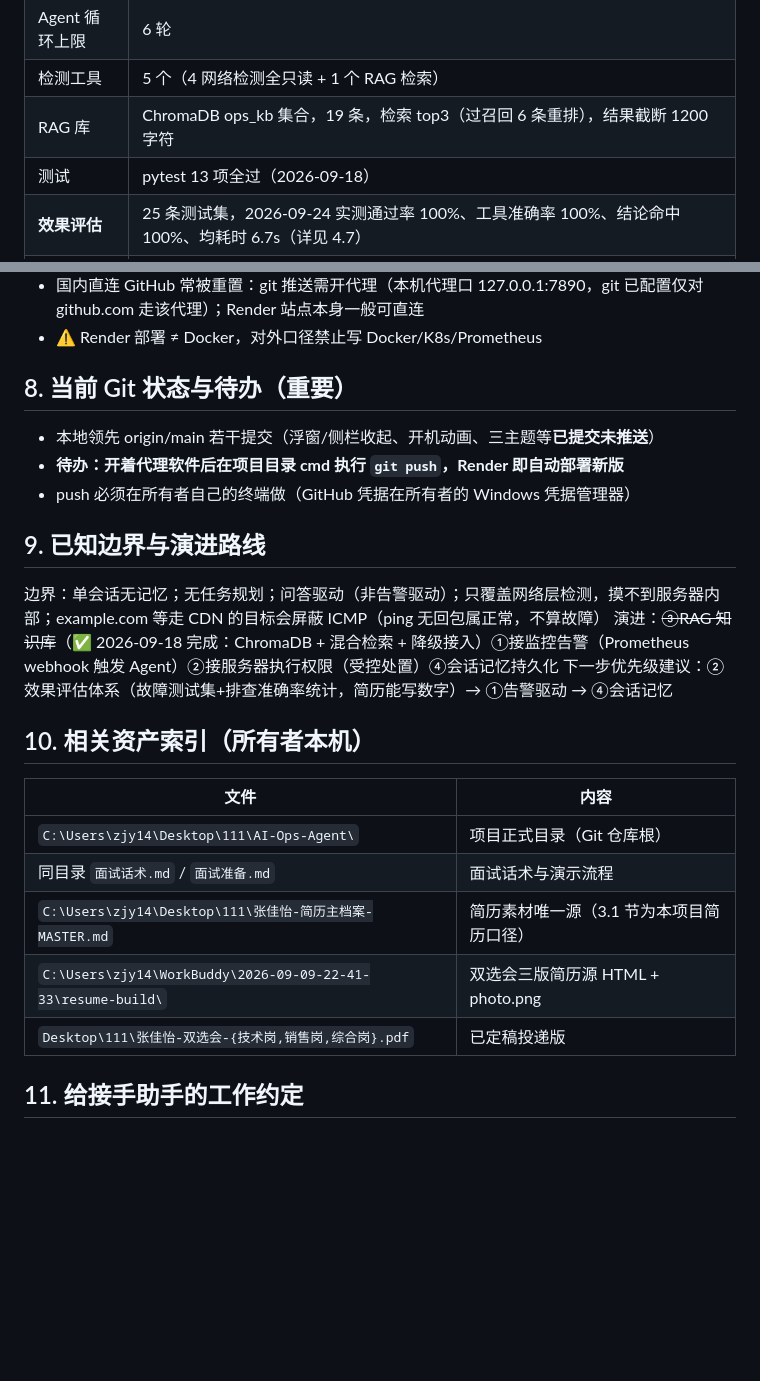
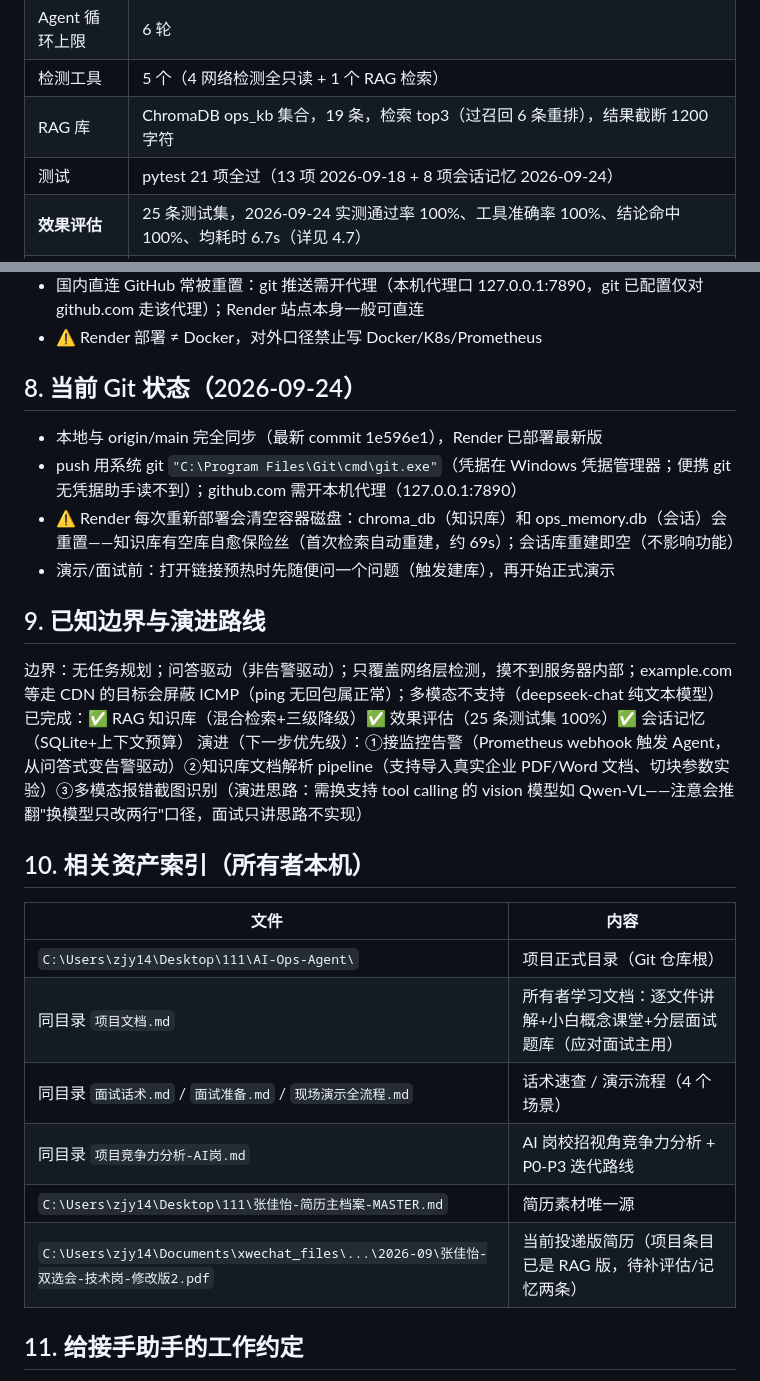
Before and after one commit to sanwwww/ai-ops-agent, a Markdown page: 项目交接简报.md, 2 parts joined by grey strips. GitHub-like rendering; blank space fills up the shorter version.

```diff
--- a/项目交接简报.md
+++ b/项目交接简报.md
@@ -118,7 +125,7 @@ ai-ops-agent/
 | Agent 循环上限 | 6 轮 |
 | 检测工具 | 5 个（4 网络检测全只读 + 1 个 RAG 检索） |
 | RAG 库 | ChromaDB ops_kb 集合，19 条，检索 top3（过召回 6 条重排），结果截断 1200 字符 |
-| 测试 | pytest 13 项全过（2026-09-18） |
+| 测试 | pytest 21 项全过（13 项 2026-09-18 + 8 项会话记忆 2026-09-24） |
 | **效果评估** | 25 条测试集，2026-09-24 实测通过率 100%、工具准确率 100%、结论命中 100%、均耗时 6.7s（详见 4.7） |
 | **会话记忆** | SQLite 持久化，注入最近 8 条历史（约 4 轮），单条截断 1500 字；GET /api/history 可查；存储异常自动降级单轮（详见 4.8） |
 | 限流 | 每 IP 10 次/分钟；消息 ≤500 字 |
@@ -133,27 +140,29 @@ ai-ops-agent/
 - 国内直连 GitHub 常被重置：git 推送需开代理（本机代理口 127.0.0.1:7890，git 已配置仅对 github.com 走该代理）；Render 站点本身一般可直连
 - ⚠️ Render 部署 ≠ Docker，对外口径禁止写 Docker/K8s/Prometheus
 
-## 8. 当前 Git 状态与待办（重要）
+## 8. 当前 Git 状态（2026-09-24）
 
-- 本地领先 origin/main 若干提交（浮窗/侧栏收起、开机动画、三主题等**已提交未推送**）
-- **待办：开着代理软件后在项目目录 cmd 执行 `git push`，Render 即自动部署新版**
-- push 必须在所有者自己的终端做（GitHub 凭据在所有者的 Windows 凭据管理器）
+- 本地与 origin/main 完全同步（最新 commit 1e596e1），Render 已部署最新版
+- push 用系统 git `"C:\Program Files\Git\cmd\git.exe"`（凭据在 Windows 凭据管理器；便携 git 无凭据助手读不到）；github.com 需开本机代理（127.0.0.1:7890）
+- ⚠️ Render 每次重新部署会清空容器磁盘：chroma_db（知识库）和 ops_memory.db（会话）会重置——知识库有空库自愈保险丝（首次检索自动重建，约 69s）；会话库重建即空（不影响功能）
+- 演示/面试前：打开链接预热时先随便问一个问题（触发建库），再开始正式演示
 
 ## 9. 已知边界与演进路线
 
-边界：单会话无记忆；无任务规划；问答驱动（非告警驱动）；只覆盖网络层检测，摸不到服务器内部；example.com 等走 CDN 的目标会屏蔽 ICMP（ping 无回包属正常，不算故障）
-演进：~~③RAG 知识库~~（✅ 2026-09-18 完成：ChromaDB + 混合检索 + 降级接入）①接监控告警（Prometheus webhook 触发 Agent）②接服务器执行权限（受控处置）④会话记忆持久化
-下一步优先级建议：②效果评估体系（故障测试集+排查准确率统计，简历能写数字）→ ①告警驱动 → ④会话记忆
+边界：无任务规划；问答驱动（非告警驱动）；只覆盖网络层检测，摸不到服务器内部；example.com 等走 CDN 的目标会屏蔽 ICMP（ping 无回包属正常）；多模态不支持（deepseek-chat 纯文本模型）
+已完成：✅ RAG 知识库（混合检索+三级降级）✅ 效果评估（25 条测试集 100%）✅ 会话记忆（SQLite+上下文预算）
+演进（下一步优先级）：①接监控告警（Prometheus webhook 触发 Agent，从问答式变告警驱动）②知识库文档解析 pipeline（支持导入真实企业 PDF/Word 文档、切块参数实验）③多模态报错截图识别（演进思路：需换支持 tool calling 的 vision 模型如 Qwen-VL——注意会推翻"换模型只改两行"口径，面试只讲思路不实现）
 
 ## 10. 相关资产索引（所有者本机）
 
 | 文件 | 内容 |
 |---|---|
 | `C:\Users\zjy14\Desktop\111\AI-Ops-Agent\` | 项目正式目录（Git 仓库根） |
-| 同目录 `面试话术.md` / `面试准备.md` | 面试话术与演示流程 |
-| `C:\Users\zjy14\Desktop\111\张佳怡-简历主档案-MASTER.md` | 简历素材唯一源（3.1 节为本项目简历口径） |
-| `C:\Users\zjy14\WorkBuddy\2026-09-09-22-41-33\resume-build\` | 双选会三版简历源 HTML + photo.png |
-| `Desktop\111\张佳怡-双选会-{技术岗,销售岗,综合岗}.pdf` | 已定稿投递版 |
+| 同目录 `项目文档.md` | 所有者学习文档：逐文件讲解+小白概念课堂+分层面试题库（应对面试主用） |
+| 同目录 `面试话术.md` / `面试准备.md` / `现场演示全流程.md` | 话术速查 / 演示流程（4 个场景） |
+| 同目录 `项目竞争力分析-AI岗.md` | AI 岗校招视角竞争力分析 + P0-P3 迭代路线 |
+| `C:\Users\zjy14\Desktop\111\张佳怡-简历主档案-MASTER.md` | 简历素材唯一源 |
+| `C:\Users\zjy14\Documents\xwechat_files\...\2026-09\张佳怡-双选会-技术岗-修改版2.pdf` | 当前投递版简历（项目条目已是 RAG 版，待补评估/记忆两条） |
 
 ## 11. 给接手助手的工作约定
 
```
Also changed, not shown: other parts of 项目交接简报.md (+22 -15 lines), 项目文档.md (added, +249 -0 lines).
